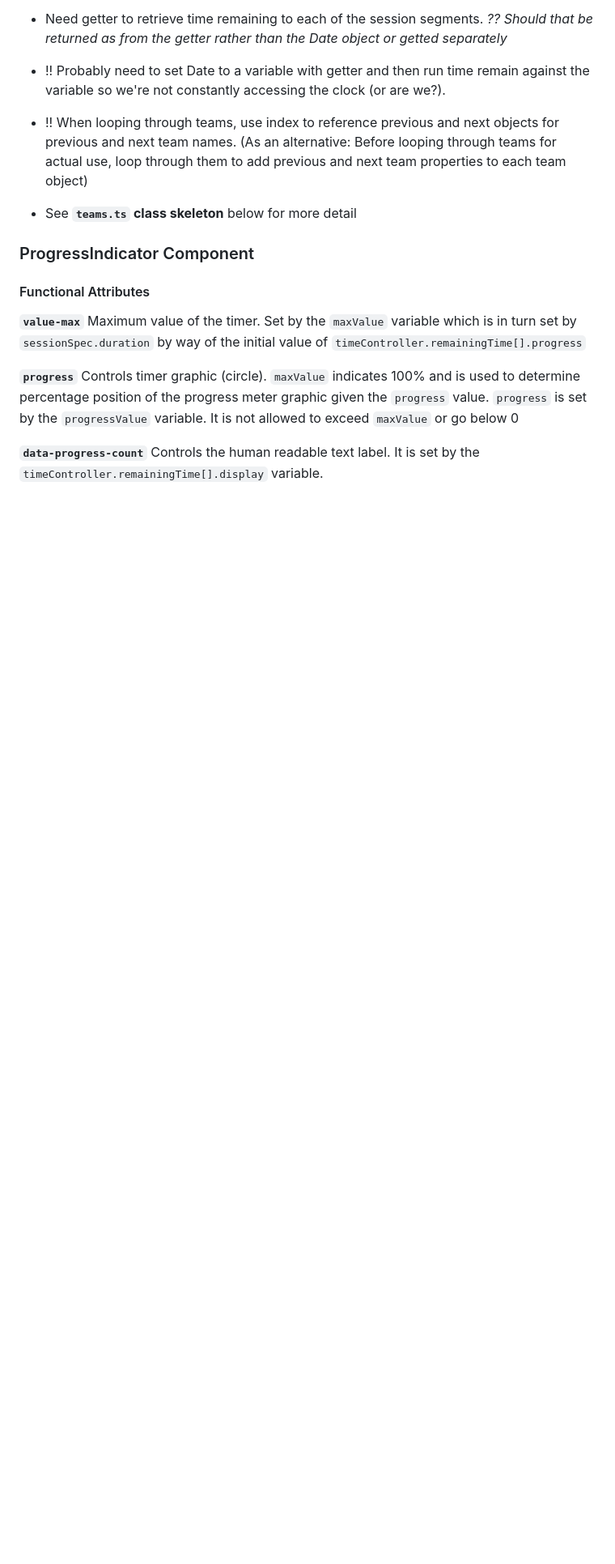
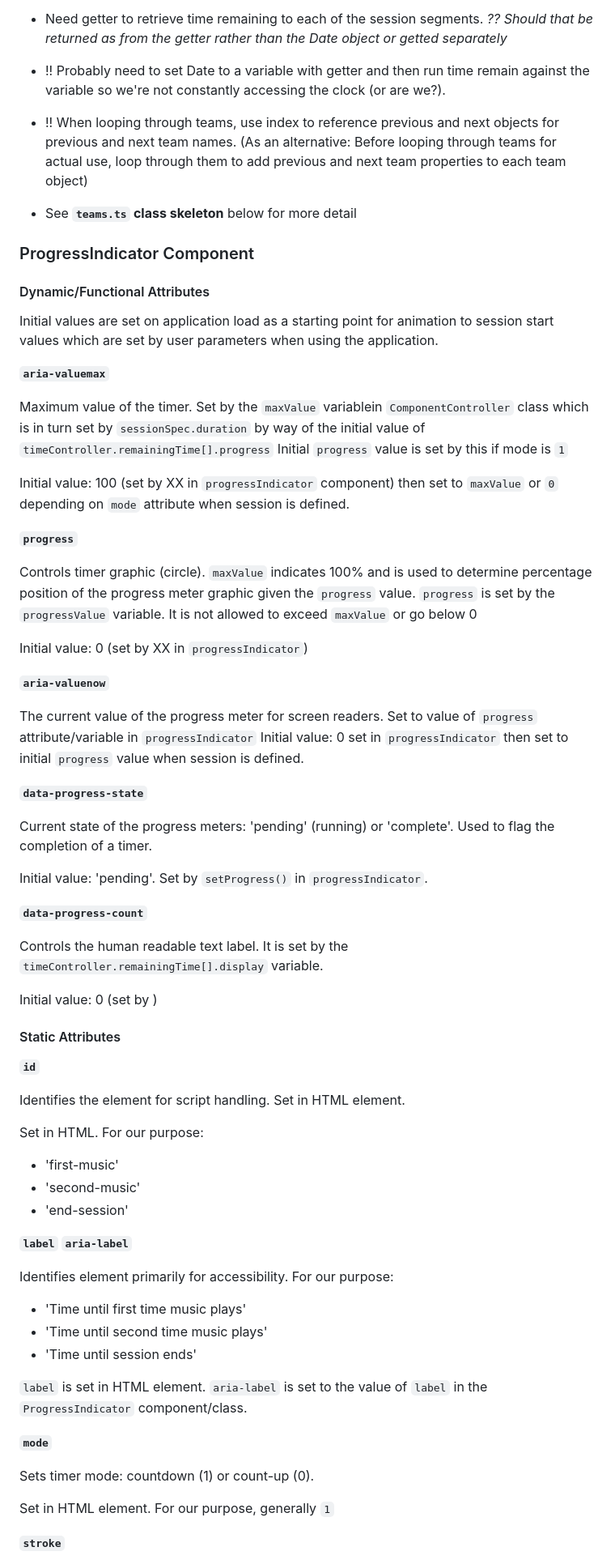
Before and after one commit to trinkel/240522-opiTimerVanilla.test, a Markdown page: resource/devNotes.md, the part around one of its changes. Shown at 81% size. GitHub-like rendering; blank space fills up the shorter version.

Commit message:
Add documentation for progress-indicator element attributes

```diff
--- a/resource/devNotes.md
+++ b/resource/devNotes.md
@@ -177,10 +177,66 @@ Class: `teamSession`
 
 ### ProgressIndicator Component
 
-#### Functional Attributes
+#### Dynamic/Functional Attributes
 
-**`value-max`** Maximum value of the timer. Set by the `maxValue` variable which is in turn set by `sessionSpec.duration` by way of the initial value of `timeController.remainingTime[].progress`
+Initial values are set on application load as a starting point for animation to session start values which are set by user parameters when using the application.
 
-**`progress`** Controls timer graphic (circle). `maxValue` indicates 100% and is used to determine percentage position of the progress meter graphic given the `progress` value. `progress` is set by the `progressValue` variable. It is not allowed to exceed `maxValue` or go below 0
+**`aria-valuemax`**
 
-**`data-progress-count`** Controls the human readable text label. It is set by the `timeController.remainingTime[].display` variable.
+Maximum value of the timer. Set by the `maxValue` variablein `ComponentController` class which is in turn set by `sessionSpec.duration` by way of the initial value of `timeController.remainingTime[].progress` Initial `progress` value is set by this if mode is `1`
+
+Initial value: 100 (set by XX in `progressIndicator` component) then set to `maxValue` or `0` depending on `mode` attribute when session is defined.
+
+**`progress`**
+
+Controls timer graphic (circle). `maxValue` indicates 100% and is used to determine percentage position of the progress meter graphic given the `progress` value. `progress` is set by the `progressValue` variable. It is not allowed to exceed `maxValue` or go below 0
+
+Initial value: 0 (set by XX in `progressIndicator`)
+
+**`aria-valuenow`**
+
+The current value of the progress meter for screen readers. Set to value of `progress` attribute/variable in `progressIndicator`
+Initial value: 0 set in `progressIndicator` then set to initial `progress` value when session is defined.
+
+**`data-progress-state`**
+
+Current state of the progress meters: 'pending' (running) or 'complete'. Used to flag the completion of a timer.
+
+Initial value: 'pending'. Set by `setProgress()` in `progressIndicator`.
+
+**`data-progress-count`**
+
+Controls the human readable text label. It is set by the `timeController.remainingTime[].display` variable.
+
+Initial value: 0 (set by )
+
+#### Static Attributes
+
+**`id`**
+
+Identifies the element for script handling. Set in HTML element.
+
+Set in HTML. For our purpose:
+
+- 'first-music'
+- 'second-music'
+- 'end-session'
+
+**`label` `aria-label`**
+
+Identifies element primarily for accessibility. For our purpose:
+
+- 'Time until first time music plays'
+- 'Time until second time music plays'
+- 'Time until session ends'
+
+`label` is set in HTML element. `aria-label` is set to the value of `label` in the `ProgressIndicator` component/class.
+
+**`mode`**
+
+Sets timer mode: countdown (1) or count-up (0).
+
+Set in HTML element. For our purpose, generally `1`
+
+**`stroke`**
+
```
Also changed, not shown: other parts of resource/devNotes.md (+15 -0 lines).
